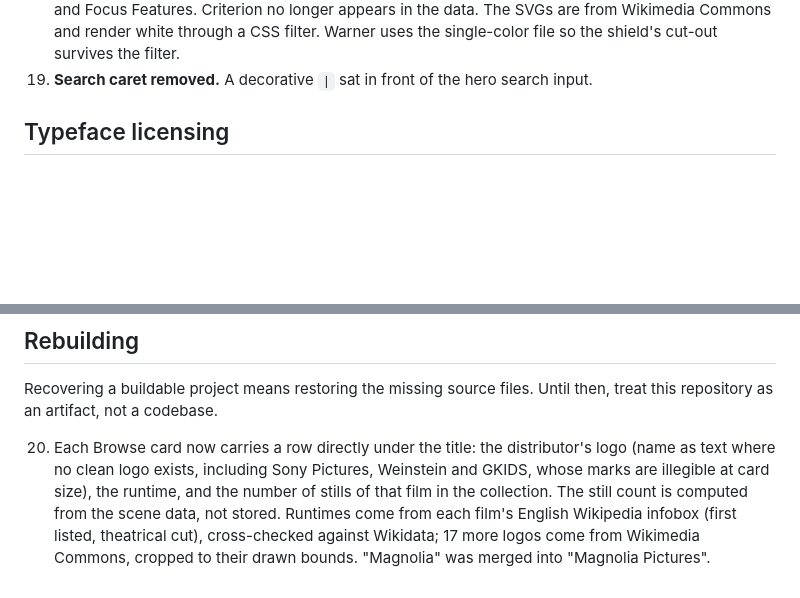
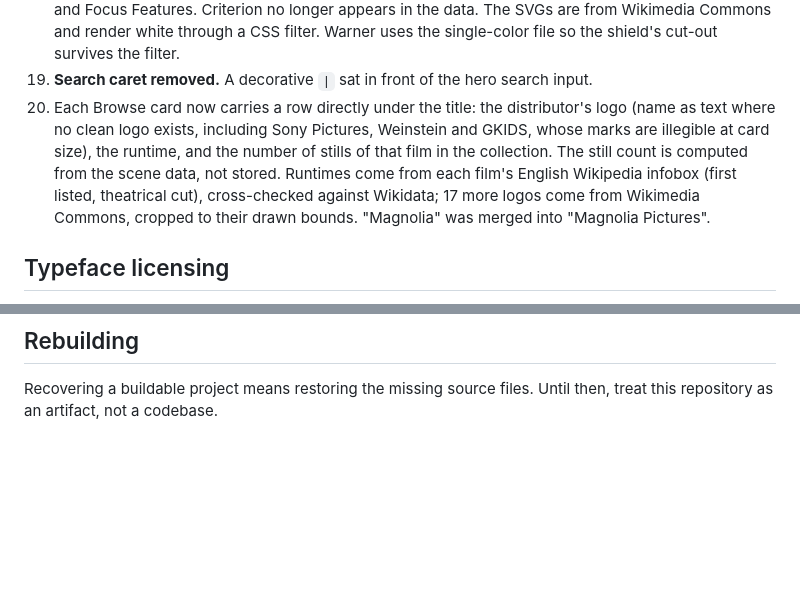
Before and after one commit to renaise/cf-cinebox, a Markdown page: README.md, 2 parts joined by grey strips. GitHub-like rendering; blank space fills up the shorter version.

Commit message:
Move README item 20 into the change list
Co-Authored-By: Claude Opus 5.5 <noreply@anthropic.com>

```diff
--- a/README.md
+++ b/README.md
@@ -90,6 +90,7 @@ Interface:
     The SVGs are from Wikimedia Commons and render white through a CSS filter. Warner uses
     the single-color file so the shield's cut-out survives the filter.
 19. **Search caret removed.** A decorative `|` sat in front of the hero search input.
+20. Each Browse card now carries a row directly under the title: the distributor's logo (name as text where no clean logo exists, including Sony Pictures, Weinstein and GKIDS, whose marks are illegible at card size), the runtime, and the number of stills of that film in the collection. The still count is computed from the scene data, not stored. Runtimes come from each film's English Wikipedia infobox (first listed, theatrical cut), cross-checked against Wikidata; 17 more logos come from Wikimedia Commons, cropped to their drawn bounds. "Magnolia" was merged into "Magnolia Pictures".
 
 ## Typeface licensing
 
@@ -110,5 +111,3 @@ from <https://abcdinamo.com/licenses>.
 
 Recovering a buildable project means restoring the missing source files. Until then,
 treat this repository as an artifact, not a codebase.
-
-20. Each Browse card now carries a row directly under the title: the distributor's logo (name as text where no clean logo exists, including Sony Pictures, Weinstein and GKIDS, whose marks are illegible at card size), the runtime, and the number of stills of that film in the collection. The still count is computed from the scene data, not stored. Runtimes come from each film's English Wikipedia infobox (first listed, theatrical cut), cross-checked against Wikidata; 17 more logos come from Wikimedia Commons, cropped to their drawn bounds. "Magnolia" was merged into "Magnolia Pictures".
```
